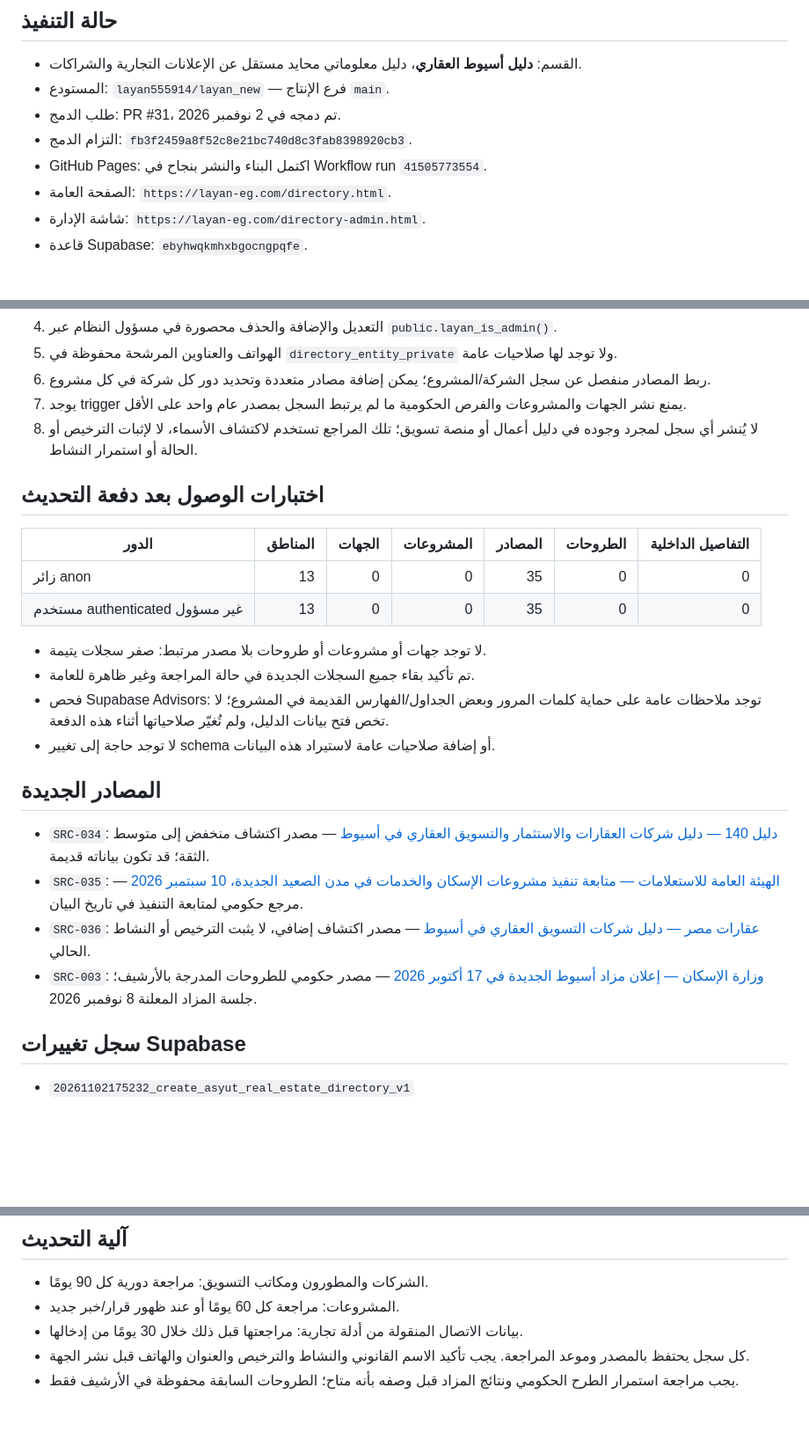
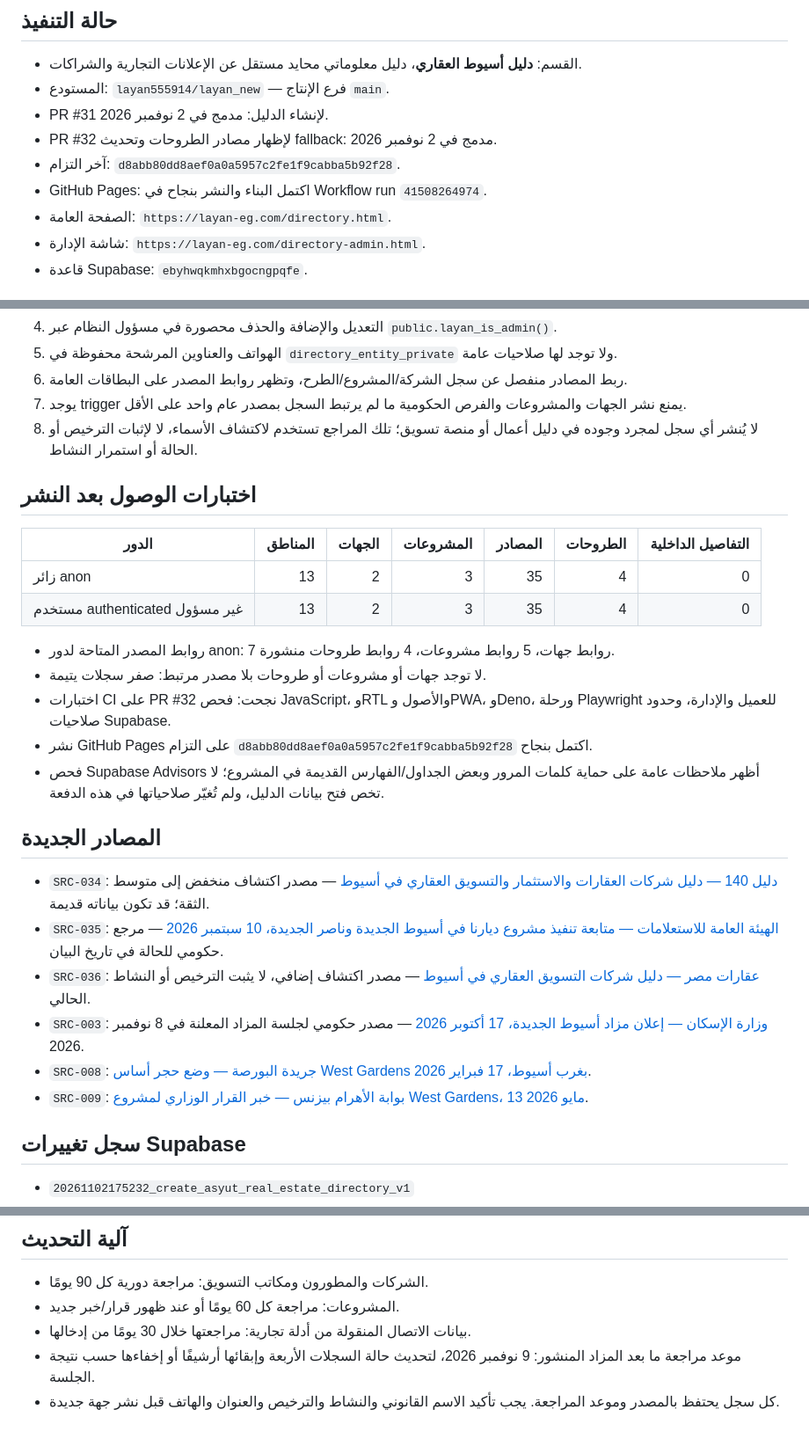
Before and after one commit to layan555914/layan_new, a Markdown page: DIRECTORY_DATABASE_IMPLEMENTATION.md, 3 parts joined by grey strips. Shown at 88% size. GitHub-like rendering; blank space fills up the shorter version.

```diff
--- a/DIRECTORY_DATABASE_IMPLEMENTATION.md
+++ b/DIRECTORY_DATABASE_IMPLEMENTATION.md
@@ -6,9 +6,10 @@
 
 - القسم: **دليل أسيوط العقاري**، دليل معلوماتي محايد مستقل عن الإعلانات التجارية والشراكات.
 - المستودع: `layan555914/layan_new` — فرع الإنتاج `main`.
-- طلب الدمج: PR #31، تم دمجه في 2 نوفمبر 2026.
-- التزام الدمج: `fb3f2459a8f52c8e21bc740d8c3fab8398920cb3`.
-- GitHub Pages: اكتمل البناء والنشر بنجاح في Workflow run `41505773554`.
+- PR #31 لإنشاء الدليل: مدمج في 2 نوفمبر 2026.
+- PR #32 لإظهار مصادر الطروحات وتحديث fallback: مدمج في 2 نوفمبر 2026.
+- آخر التزام: `d8abb80dd8aef0a0a5957c2fe1f9cabba5b92f28`.
+- GitHub Pages: اكتمل البناء والنشر بنجاح في Workflow run `41508264974`.
 - الصفحة العامة: `https://layan-eg.com/directory.html`.
 - شاشة الإدارة: `https://layan-eg.com/directory-admin.html`.
 - قاعدة Supabase: `ebyhwqkmhxbgocngpqfe`.
@@ -65,27 +89,30 @@
 4. التعديل والإضافة والحذف محصورة في مسؤول النظام عبر `public.layan_is_admin()`.
 5. الهواتف والعناوين المرشحة محفوظة في `directory_entity_private` ولا توجد لها صلاحيات عامة.
-6. ربط المصادر منفصل عن سجل الشركة/المشروع؛ يمكن إضافة مصادر متعددة وتحديد دور كل شركة في كل مشروع.
+6. ربط المصادر منفصل عن سجل الشركة/المشروع/الطرح، وتظهر روابط المصدر على البطاقات العامة.
 7. يوجد trigger يمنع نشر الجهات والمشروعات والفرص الحكومية ما لم يرتبط السجل بمصدر عام واحد على الأقل.
 8. لا يُنشر أي سجل لمجرد وجوده في دليل أعمال أو منصة تسويق؛ تلك المراجع تستخدم لاكتشاف الأسماء، لا لإثبات الترخيص أو الحالة أو استمرار النشاط.
 
-## اختبارات الوصول بعد دفعة التحديث
+## اختبارات الوصول بعد النشر
 
 | الدور | المناطق | الجهات | المشروعات | المصادر | الطروحات | التفاصيل الداخلية |
 |---|---:|---:|---:|---:|---:|---:|
-| زائر anon | 13 | 0 | 0 | 35 | 0 | 0 |
-| مستخدم authenticated غير مسؤول | 13 | 0 | 0 | 35 | 0 | 0 |
+| زائر anon | 13 | 2 | 3 | 35 | 4 | 0 |
+| مستخدم authenticated غير مسؤول | 13 | 2 | 3 | 35 | 4 | 0 |
 
+- روابط المصدر المتاحة لدور anon: 7 روابط جهات، 5 روابط مشروعات، 4 روابط طروحات منشورة.
 - لا توجد جهات أو مشروعات أو طروحات بلا مصدر مرتبط: صفر سجلات يتيمة.
-- تم تأكيد بقاء جميع السجلات الجديدة في حالة المراجعة وغير ظاهرة للعامة.
-- فحص Supabase Advisors: توجد ملاحظات عامة على حماية كلمات المرور وبعض الجداول/الفهارس القديمة في المشروع؛ لا تخص فتح بيانات الدليل، ولم تُغيّر صلاحياتها أثناء هذه الدفعة.
-- لا توجد حاجة إلى تغيير schema أو إضافة صلاحيات عامة لاستيراد هذه البيانات.
+- اختبارات CI على PR #32 نجحت: فحص JavaScript، وRTL والأصول وPWA، وDeno، ورحلة Playwright للعميل والإدارة، وحدود صلاحيات Supabase.
+- نشر GitHub Pages على التزام `d8abb80dd8aef0a0a5957c2fe1f9cabba5b92f28` اكتمل بنجاح.
+- فحص Supabase Advisors أظهر ملاحظات عامة على حماية كلمات المرور وبعض الجداول/الفهارس القديمة في المشروع؛ لا تخص فتح بيانات الدليل، ولم تُغيّر صلاحياتها في هذه الدفعة.
 
 ## المصادر الجديدة
 
 - `SRC-034`: [دليل 140 — دليل شركات العقارات والاستثمار والتسويق العقاري في أسيوط](https://dalil140.com/category/ar/real-estate/assyout) — مصدر اكتشاف منخفض إلى متوسط الثقة؛ قد تكون بياناته قديمة.
-- `SRC-035`: [الهيئة العامة للاستعلامات — متابعة تنفيذ مشروعات الإسكان والخدمات في مدن الصعيد الجديدة، 10 سبتمبر 2026](https://sis.gov.eg/ar/المركز-الإعلامي/الأخبار/وزيرة-الإسكان-تتابع-موقف-تنفيذ-عدد-من-المشروعات-السكنية-والخدمية-بمدن-الصعيد-الجديدة/) — مرجع حكومي لمتابعة التنفيذ في تاريخ البيان.
+- `SRC-035`: [الهيئة العامة للاستعلامات — متابعة تنفيذ مشروع ديارنا في أسيوط الجديدة وناصر الجديدة، 10 سبتمبر 2026](https://sis.gov.eg/ar/المركز-الإعلامي/الأخبار/وزيرة-الإسكان-تتابع-موقف-تنفيذ-عدد-من-المشروعات-السكنية-والخدمية-بمدن-الصعيد-الجديدة/) — مرجع حكومي للحالة في تاريخ البيان.
 - `SRC-036`: [عقارات مصر — دليل شركات التسويق العقاري في أسيوط](https://www.aqarategypt.com/ar/directory/egypt/assiut/category/marketing) — مصدر اكتشاف إضافي، لا يثبت الترخيص أو النشاط الحالي.
-- `SRC-003`: [وزارة الإسكان — إعلان مزاد أسيوط الجديدة في 17 أكتوبر 2026](https://mhuc.gov.eg/) — مصدر حكومي للطروحات المدرجة بالأرشيف؛ جلسة المزاد المعلنة 8 نوفمبر 2026.
+- `SRC-003`: [وزارة الإسكان — إعلان مزاد أسيوط الجديدة، 17 أكتوبر 2026](https://mhuc.gov.eg/) — مصدر حكومي لجلسة المزاد المعلنة في 8 نوفمبر 2026.
+- `SRC-008`: [جريدة البورصة — وضع حجر أساس West Gardens بغرب أسيوط، 17 فبراير 2026](https://www.alborsaanews.com/2026/02/17/1950271).
+- `SRC-009`: [بوابة الأهرام بيزنس — خبر القرار الوزاري لمشروع West Gardens، 13 مايو 2026](https://business.ahram.org.eg/News/67501.aspx).
 
 ## سجل تغييرات Supabase
 
@@ -104,6 +131,6 @@
 
 - الشركات والمطورون ومكاتب التسويق: مراجعة دورية كل 90 يومًا.
 - المشروعات: مراجعة كل 60 يومًا أو عند ظهور قرار/خبر جديد.
-- بيانات الاتصال المنقولة من أدلة تجارية: مراجعتها قبل ذلك خلال 30 يومًا من إدخالها.
-- كل سجل يحتفظ بالمصدر وموعد المراجعة. يجب تأكيد الاسم القانوني والنشاط والترخيص والعنوان والهاتف قبل نشر الجهة.
-- يجب مراجعة استمرار الطرح الحكومي ونتائج المزاد قبل وصفه بأنه متاح؛ الطروحات السابقة محفوظة في الأرشيف فقط.
+- بيانات الاتصال المنقولة من أدلة تجارية: مراجعتها خلال 30 يومًا من إدخالها.
+- موعد مراجعة ما بعد المزاد المنشور: 9 نوفمبر 2026، لتحديث حالة السجلات الأربعة وإبقائها أرشيفًا أو إخفاءها حسب نتيجة الجلسة.
+- كل سجل يحتفظ بالمصدر وموعد المراجعة. يجب تأكيد الاسم القانوني والنشاط والترخيص والعنوان والهاتف قبل نشر جهة جديدة.
```
Also changed, not shown: other parts of DIRECTORY_DATABASE_IMPLEMENTATION.md (+36 -13 lines).
